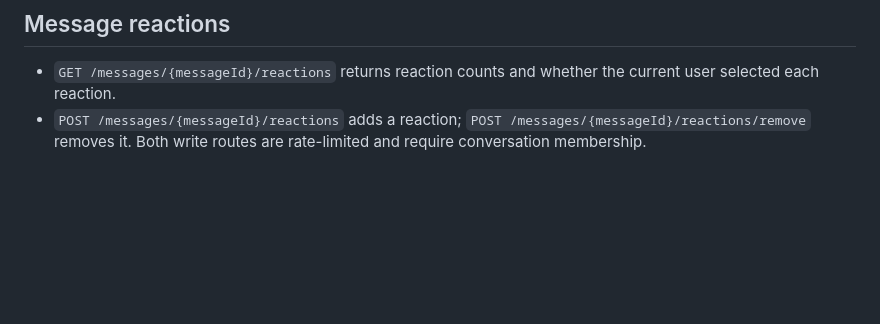
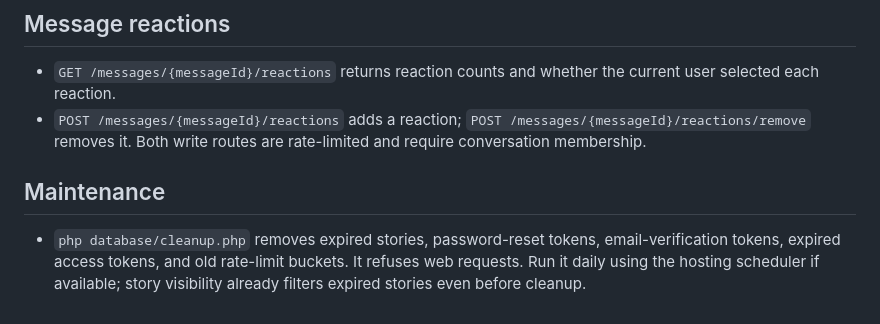
Before and after one commit to ln003796-cuoiuo/pluschat-host, a Markdown page: docs/API_FEATURES.md, the part around the change. Rendered like a GitHub page; blank space fills up the shorter version.

Commit message:
Document server maintenance cleanup

```diff
--- a/docs/API_FEATURES.md
+++ b/docs/API_FEATURES.md
@@ -48,3 +48,6 @@ Run `php database/migrate.php` using PHP CLI from the project root after `config
 ## Message reactions
 - `GET /messages/{messageId}/reactions` returns reaction counts and whether the current user selected each reaction.
 - `POST /messages/{messageId}/reactions` adds a reaction; `POST /messages/{messageId}/reactions/remove` removes it. Both write routes are rate-limited and require conversation membership.
+
+## Maintenance
+- `php database/cleanup.php` removes expired stories, password-reset tokens, email-verification tokens, expired access tokens, and old rate-limit buckets. It refuses web requests. Run it daily using the hosting scheduler if available; story visibility already filters expired stories even before cleanup.
```
